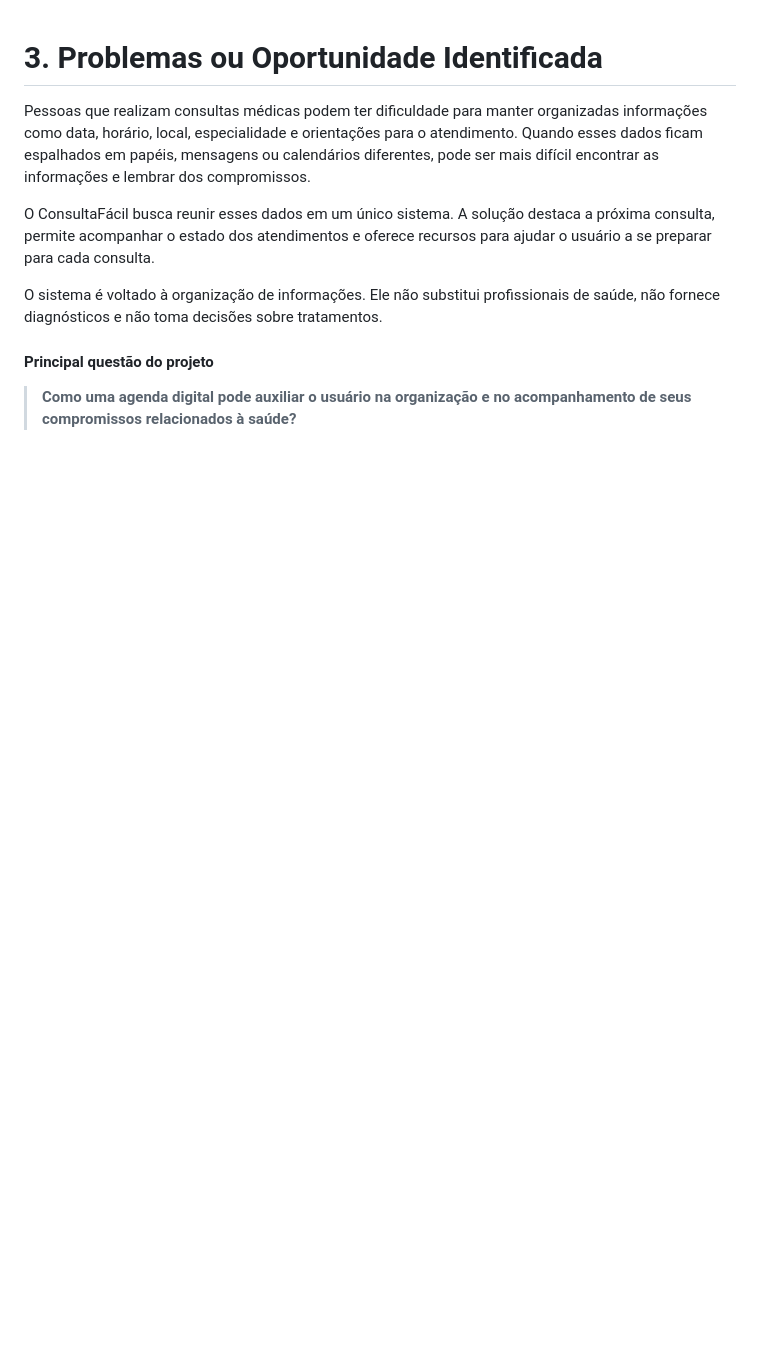
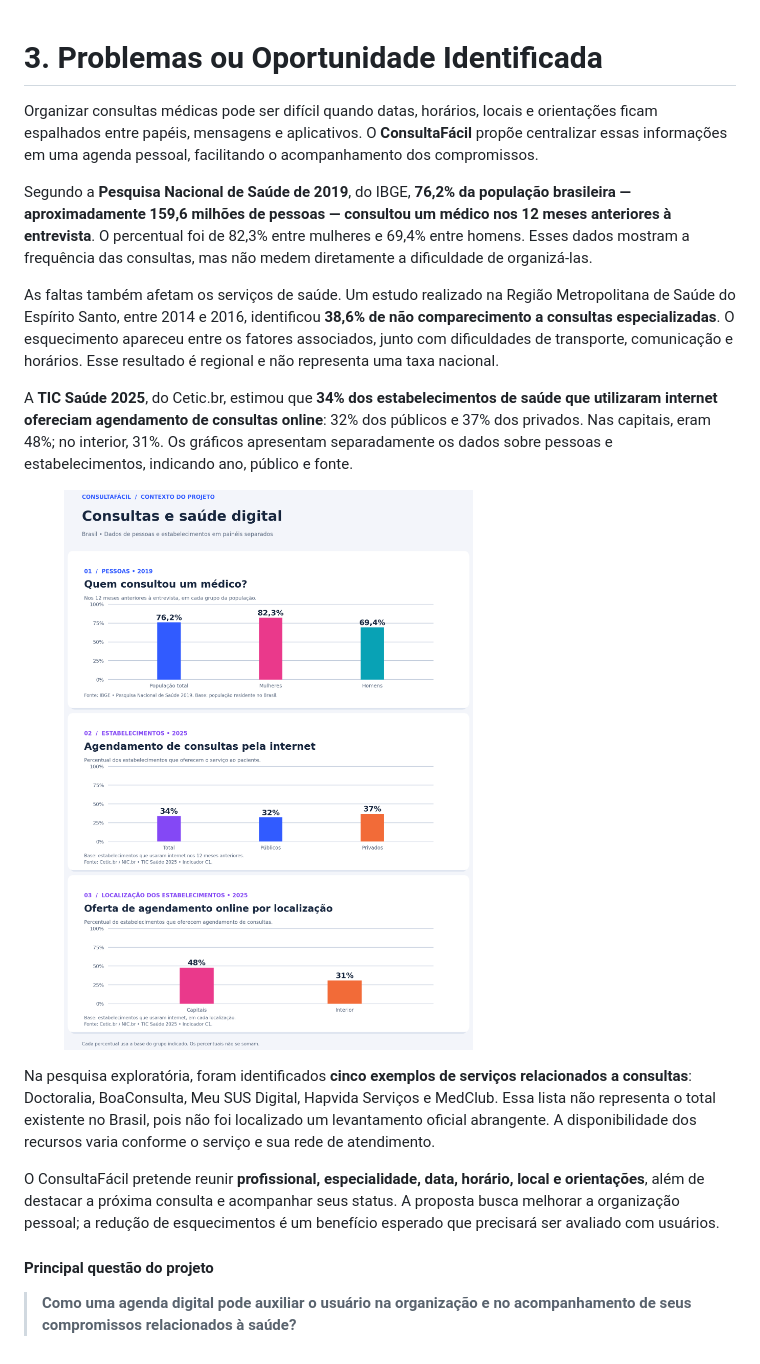
Before and after one commit to Sant0s230/Consulta_F-cil, a Markdown page: 3.-problemas-ou-oportunidade-identificada.md, the part around the change. GitHub-like rendering; pictures changed too: .gitbook/assets/ConsultaFacil_colunas_linhas_escuras.png (added); blank space fills up the shorter version.

Commit message:
GITBOOK-19: change request with no subject merged in GitBook

```diff
--- a/3.-problemas-ou-oportunidade-identificada.md
+++ b/3.-problemas-ou-oportunidade-identificada.md
@@ -1,10 +1,18 @@
 # 3. Problemas ou Oportunidade Identificada
 
-Pessoas que realizam consultas médicas podem ter dificuldade para manter organizadas informações como data, horário, local, especialidade e orientações para o atendimento. Quando esses dados ficam espalhados em papéis, mensagens ou calendários diferentes, pode ser mais difícil encontrar as informações e lembrar dos compromissos.
+Organizar consultas médicas pode ser difícil quando datas, horários, locais e orientações ficam espalhados entre papéis, mensagens e aplicativos. O **ConsultaFácil** propõe centralizar essas informações em uma agenda pessoal, facilitando o acompanhamento dos compromissos.
 
-O ConsultaFácil busca reunir esses dados em um único sistema. A solução destaca a próxima consulta, permite acompanhar o estado dos atendimentos e oferece recursos para ajudar o usuário a se preparar para cada consulta.
+Segundo a **Pesquisa Nacional de Saúde de 2019**, do IBGE, **76,2% da população brasileira — aproximadamente 159,6 milhões de pessoas — consultou um médico nos 12 meses anteriores à entrevista**. O percentual foi de 82,3% entre mulheres e 69,4% entre homens. Esses dados mostram a frequência das consultas, mas não medem diretamente a dificuldade de organizá-las.&#x20;
 
-O sistema é voltado à organização de informações. Ele não substitui profissionais de saúde, não fornece diagnósticos e não toma decisões sobre tratamentos.
+As faltas também afetam os serviços de saúde. Um estudo realizado na Região Metropolitana de Saúde do Espírito Santo, entre 2014 e 2016, identificou **38,6% de não comparecimento a consultas especializadas**. O esquecimento apareceu entre os fatores associados, junto com dificuldades de transporte, comunicação e horários. Esse resultado é regional e não representa uma taxa nacional.&#x20;
+
+A **TIC Saúde 2025**, do Cetic.br, estimou que **34% dos estabelecimentos de saúde que utilizaram internet ofereciam agendamento de consultas online**: 32% dos públicos e 37% dos privados. Nas capitais, eram 48%; no interior, 31%. Os gráficos apresentam separadamente os dados sobre pessoas e estabelecimentos, indicando ano, público e fonte.
+
+<figure><img src=".gitbook/assets/ConsultaFacil_colunas_linhas_escuras.png" alt=""><figcaption></figcaption></figure>
+
+Na pesquisa exploratória, foram identificados **cinco exemplos de serviços relacionados a consultas**: Doctoralia, BoaConsulta, Meu SUS Digital, Hapvida Serviços e MedClub. Essa lista não representa o total existente no Brasil, pois não foi localizado um levantamento oficial abrangente. A disponibilidade dos recursos varia conforme o serviço e sua rede de atendimento.
+
+O ConsultaFácil pretende reunir **profissional, especialidade, data, horário, local e orientações**, além de destacar a próxima consulta e acompanhar seus status. A proposta busca melhorar a organização pessoal; a redução de esquecimentos é um benefício esperado que precisará ser avaliado com usuários.
 
 #### Principal questão do projeto
 
```
Also changed, not shown: 16.-referencias.md (+5 -0 lines).
